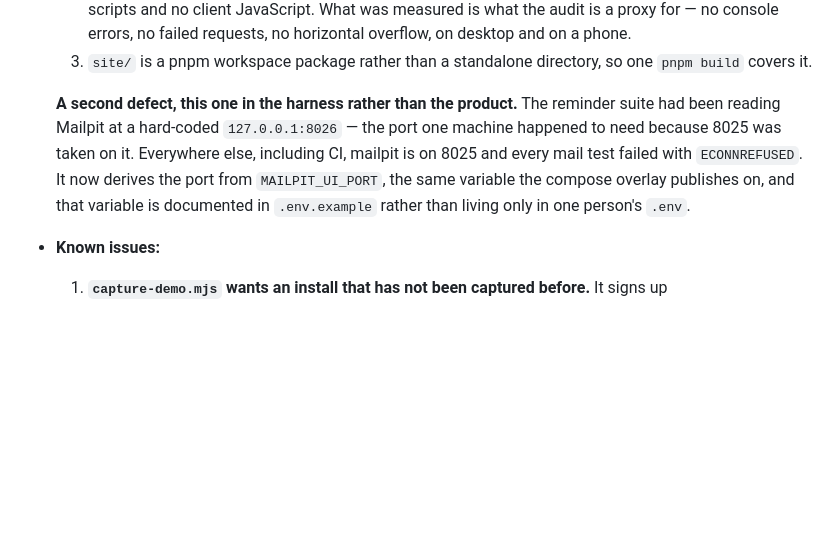
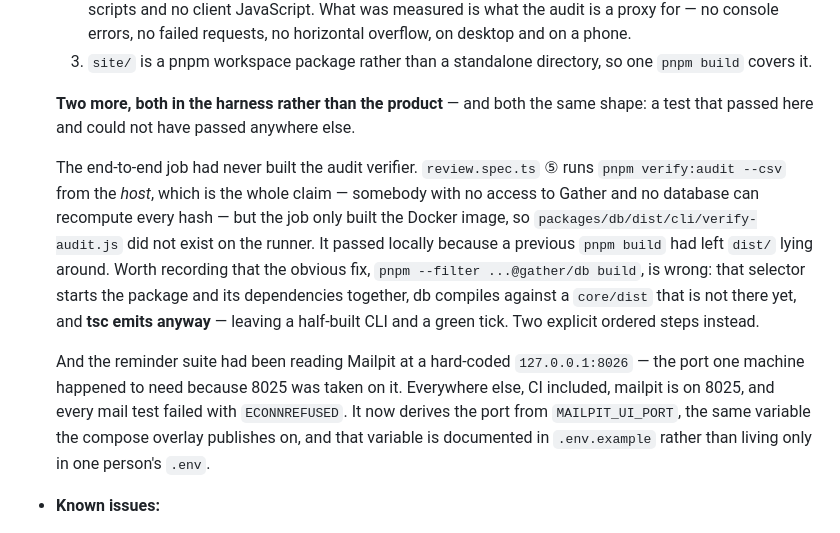
Before and after one commit to seziro-team/gather, a Markdown page: progress.md, the part around the change. Rendered like a GitHub page; blank space fills up the shorter version.

Commit message:
docs(progress): record the two harness defects CI found

```diff
--- a/progress.md
+++ b/progress.md
@@ -1546,10 +1546,22 @@ Entry template:
   3. `site/` is a pnpm workspace package rather than a standalone directory, so one
      `pnpm build` covers it.
 
-  **A second defect, this one in the harness rather than the product.** The reminder suite
-  had been reading Mailpit at a hard-coded `127.0.0.1:8026` — the port one machine happened
-  to need because 8025 was taken on it. Everywhere else, including CI, mailpit is on 8025
-  and every mail test failed with `ECONNREFUSED`. It now derives the port from
+  **Two more, both in the harness rather than the product** — and both the same shape: a
+  test that passed here and could not have passed anywhere else.
+
+  The end-to-end job had never built the audit verifier. `review.spec.ts` ⑤ runs
+  `pnpm verify:audit --csv` from the *host*, which is the whole claim — somebody with no
+  access to Gather and no database can recompute every hash — but the job only built the
+  Docker image, so `packages/db/dist/cli/verify-audit.js` did not exist on the runner. It
+  passed locally because a previous `pnpm build` had left `dist/` lying around. Worth
+  recording that the obvious fix, `pnpm --filter ...@gather/db build`, is wrong: that
+  selector starts the package and its dependencies together, db compiles against a
+  `core/dist` that is not there yet, and **tsc emits anyway** — leaving a half-built CLI and
+  a green tick. Two explicit ordered steps instead.
+
+  And the reminder suite had been reading Mailpit at a hard-coded `127.0.0.1:8026` — the
+  port one machine happened to need because 8025 was taken on it. Everywhere else, CI
+  included, mailpit is on 8025, and every mail test failed with `ECONNREFUSED`. It now derives the port from
   `MAILPIT_UI_PORT`, the same variable the compose overlay publishes on, and that variable
   is documented in `.env.example` rather than living only in one person's `.env`.
 
```
